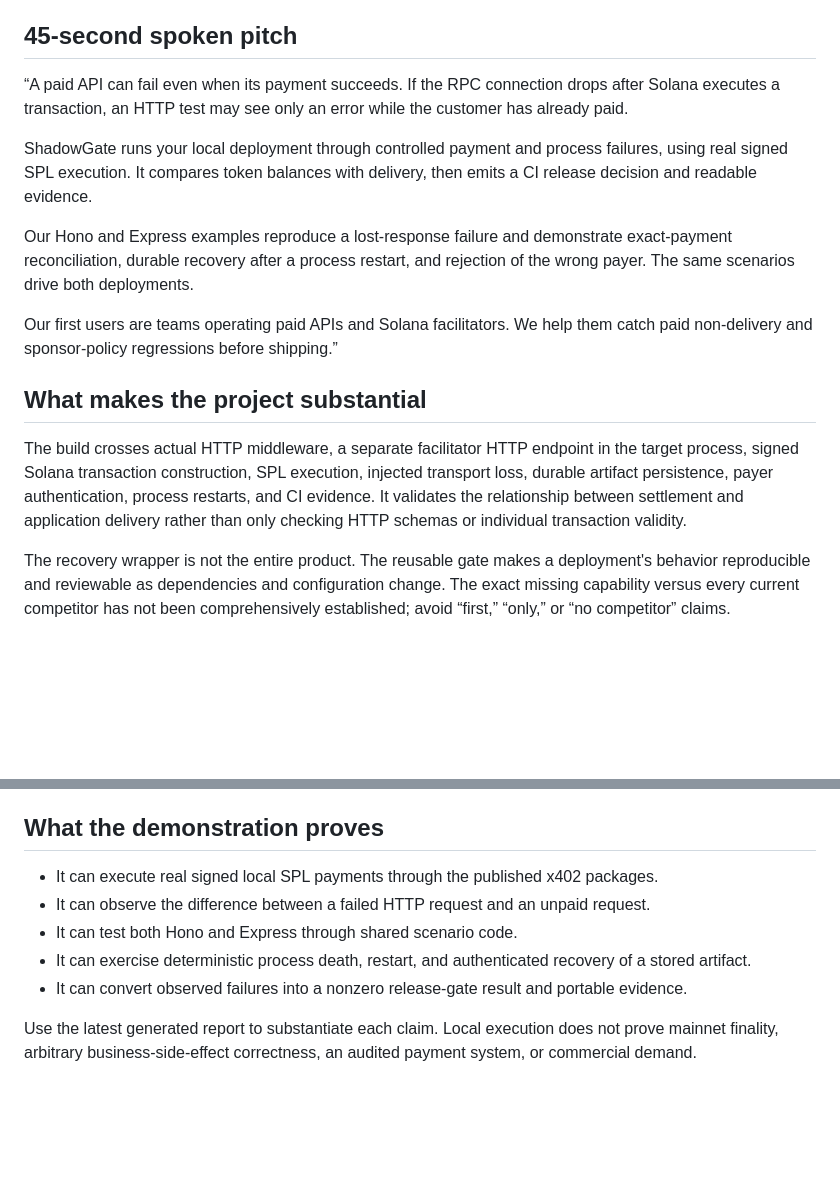
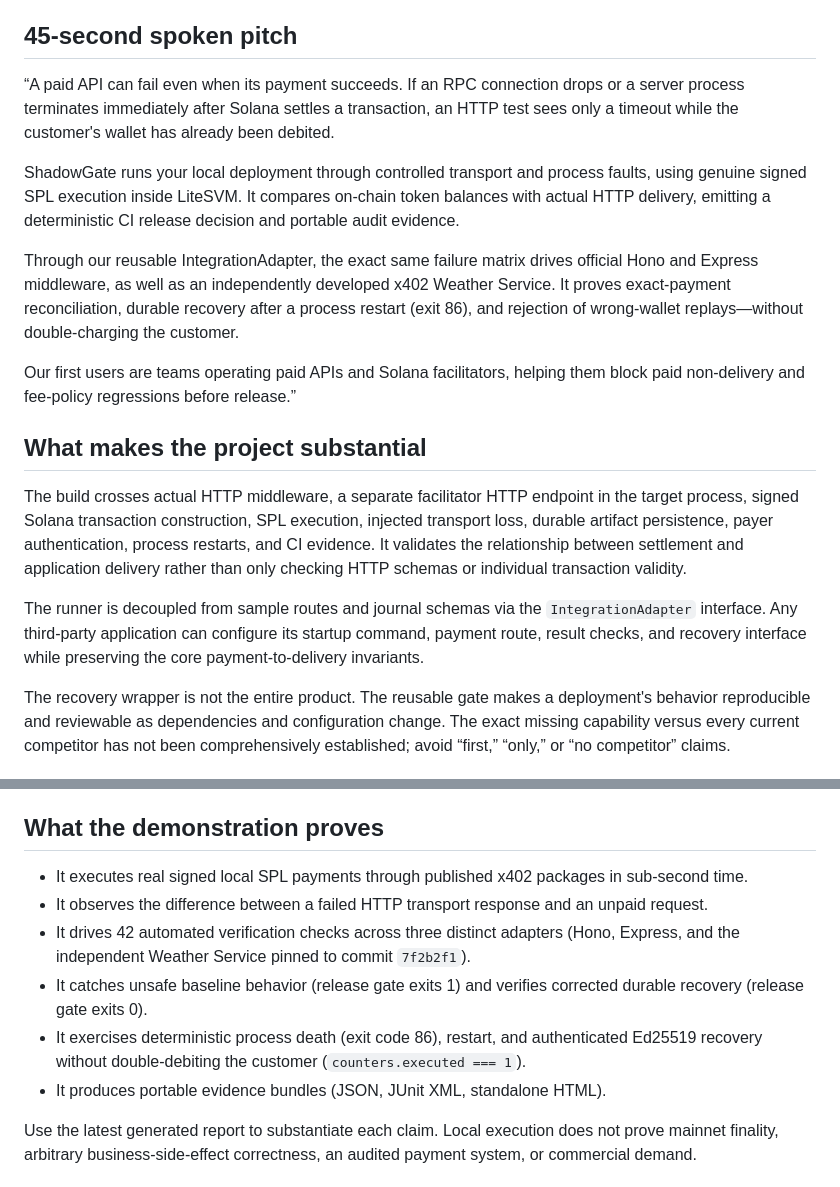
Before and after one commit to intelliDean/shadowgate, a Markdown page: docs/PITCH.md, 2 parts joined by grey strips. Drawn GitHub-style; blank space fills up the shorter version.

Commit message:
docs(pitch): update with IntegrationAdapter, independent application proof, and 42-check matrix

```diff
--- a/docs/PITCH.md
+++ b/docs/PITCH.md
@@ -6,17 +6,19 @@ ShadowGate is a local release gate that proves whether a Solana x402 payment fai
 
 ## 45-second spoken pitch
 
-“A paid API can fail even when its payment succeeds. If the RPC connection drops after Solana executes a transaction, an HTTP test may see only an error while the customer has already paid.
+“A paid API can fail even when its payment succeeds. If an RPC connection drops or a server process terminates immediately after Solana settles a transaction, an HTTP test sees only a timeout while the customer's wallet has already been debited.
 
-ShadowGate runs your local deployment through controlled payment and process failures, using real signed SPL execution. It compares token balances with delivery, then emits a CI release decision and readable evidence.
+ShadowGate runs your local deployment through controlled transport and process faults, using genuine signed SPL execution inside LiteSVM. It compares on-chain token balances with actual HTTP delivery, emitting a deterministic CI release decision and portable audit evidence.
 
-Our Hono and Express examples reproduce a lost-response failure and demonstrate exact-payment reconciliation, durable recovery after a process restart, and rejection of the wrong payer. The same scenarios drive both deployments.
+Through our reusable IntegrationAdapter, the exact same failure matrix drives official Hono and Express middleware, as well as an independently developed x402 Weather Service. It proves exact-payment reconciliation, durable recovery after a process restart (exit 86), and rejection of wrong-wallet replays—without double-charging the customer.
 
-Our first users are teams operating paid APIs and Solana facilitators. We help them catch paid non-delivery and sponsor-policy regressions before shipping.”
+Our first users are teams operating paid APIs and Solana facilitators, helping them block paid non-delivery and fee-policy regressions before release.”
 
 ## What makes the project substantial
 
 The build crosses actual HTTP middleware, a separate facilitator HTTP endpoint in the target process, signed Solana transaction construction, SPL execution, injected transport loss, durable artifact persistence, payer authentication, process restarts, and CI evidence. It validates the relationship between settlement and application delivery rather than only checking HTTP schemas or individual transaction validity.
+
+The runner is decoupled from sample routes and journal schemas via the `IntegrationAdapter` interface. Any third-party application can configure its startup command, payment route, result checks, and recovery interface while preserving the core payment-to-delivery invariants.
 
 The recovery wrapper is not the entire product. The reusable gate makes a deployment's behavior reproducible and reviewable as dependencies and configuration change. The exact missing capability versus every current competitor has not been comprehensively established; avoid “first,” “only,” or “no competitor” claims.
 
@@ -34,11 +36,12 @@ A plausible model is an open-source local runner with paid shared CI history, ma
 
 ## What the demonstration proves
 
-- It can execute real signed local SPL payments through the published x402 packages.
-- It can observe the difference between a failed HTTP request and an unpaid request.
-- It can test both Hono and Express through shared scenario code.
-- It can exercise deterministic process death, restart, and authenticated recovery of a stored artifact.
-- It can convert observed failures into a nonzero release-gate result and portable evidence.
+- It executes real signed local SPL payments through published x402 packages in sub-second time.
+- It observes the difference between a failed HTTP transport response and an unpaid request.
+- It drives 42 automated verification checks across three distinct adapters (Hono, Express, and the independent Weather Service pinned to commit `7f2b2f1`).
+- It catches unsafe baseline behavior (release gate exits 1) and verifies corrected durable recovery (release gate exits 0).
+- It exercises deterministic process death (exit code 86), restart, and authenticated Ed25519 recovery without double-debiting the customer (`counters.executed === 1`).
+- It produces portable evidence bundles (JSON, JUnit XML, standalone HTML).
 
 Use the latest generated report to substantiate each claim. Local execution does not prove mainnet finality, arbitrary business-side-effect correctness, an audited payment system, or commercial demand.
 
```
